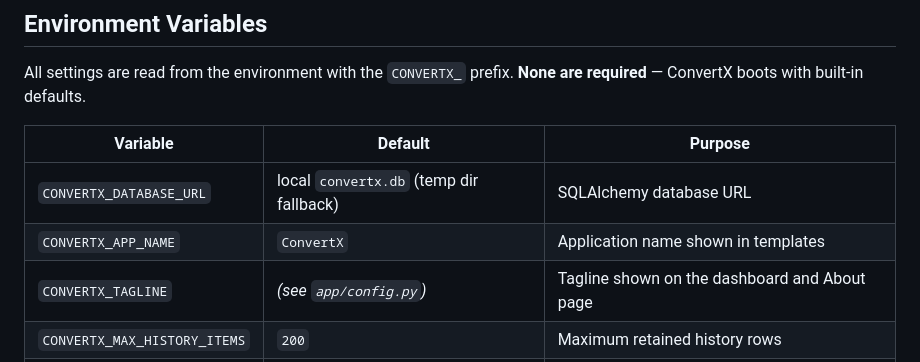
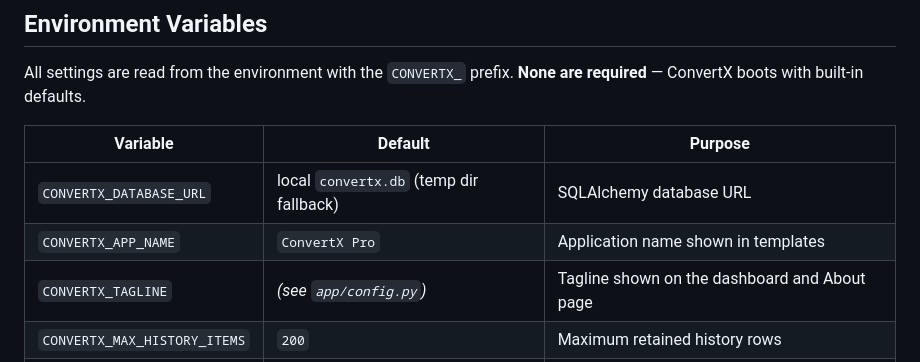
Before and after one commit to Shuvankar01/Convertx, a Markdown page: README.md, the part around the change. Rendered like a GitHub page.

Commit message:
docs: update project documentation

```diff
--- a/README.md
+++ b/README.md
@@ -441,7 +441,7 @@ are required** — ConvertX boots with built-in defaults.
 | Variable | Default | Purpose |
 |---|---|---|
 | `CONVERTX_DATABASE_URL` | local `convertx.db` (temp dir fallback) | SQLAlchemy database URL |
-| `CONVERTX_APP_NAME` | `ConvertX` | Application name shown in templates |
+| `CONVERTX_APP_NAME` | `ConvertX Pro` | Application name shown in templates |
 | `CONVERTX_TAGLINE` | *(see `app/config.py`)* | Tagline shown on the dashboard and About page |
 | `CONVERTX_MAX_HISTORY_ITEMS` | `200` | Maximum retained history rows |
 | `CONVERTX_DEFAULT_PRECISION` | `4` | Fallback precision setting |
```
